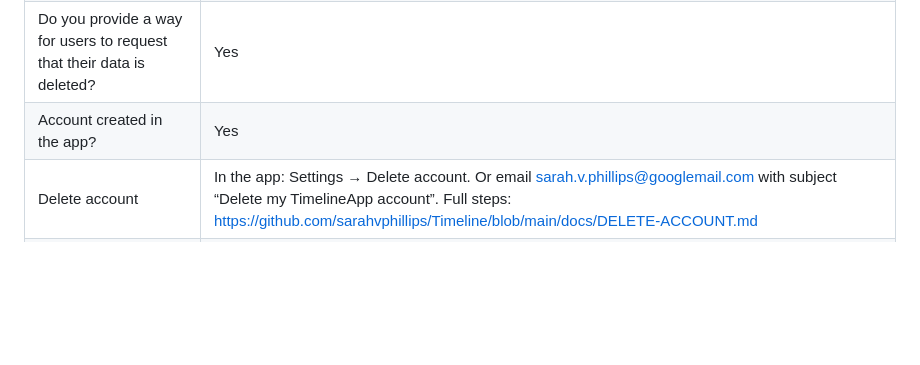
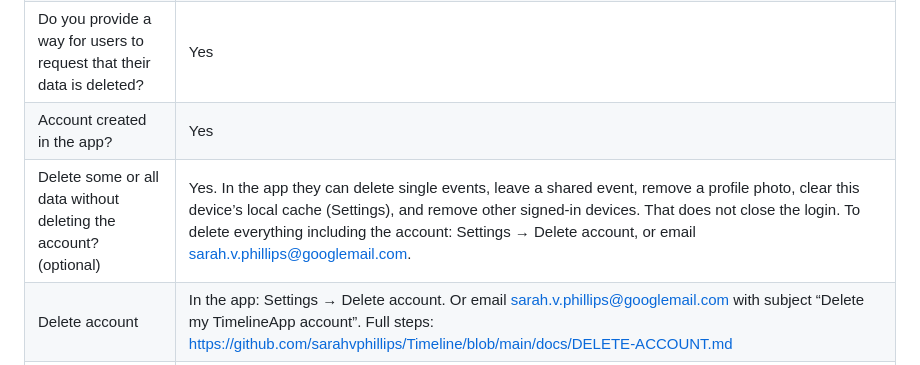
Before and after one commit to sarahvphillips/Timeline, a Markdown page: store/DATA-SAFETY.md, the part around the change. Drawn GitHub-style; blank space fills up the shorter version.

Commit message:
Note in-app data deletion without closing the account

```diff
--- a/store/DATA-SAFETY.md
+++ b/store/DATA-SAFETY.md
@@ -18,6 +18,7 @@ This matches the app as of 26 September 2026. Purchases are off. Photos, video,
 | Is all of the user data collected by your app encrypted in transit? | Yes (Firebase uses HTTPS) |
 | Do you provide a way for users to request that their data is deleted? | Yes |
 | Account created in the app? | Yes |
+| Delete some or all data without deleting the account? (optional) | Yes. In the app they can delete single events, leave a shared event, remove a profile photo, clear this device’s local cache (Settings), and remove other signed-in devices. That does not close the login. To delete everything including the account: Settings → Delete account, or email sarah.v.phillips@googlemail.com. |
 | Delete account | In the app: Settings → Delete account. Or email sarah.v.phillips@googlemail.com with subject “Delete my TimelineApp account”. Full steps: https://github.com/sarahvphillips/Timeline/blob/main/docs/DELETE-ACCOUNT.md |
 | Ads | No |
 | Data sold | No |
```
